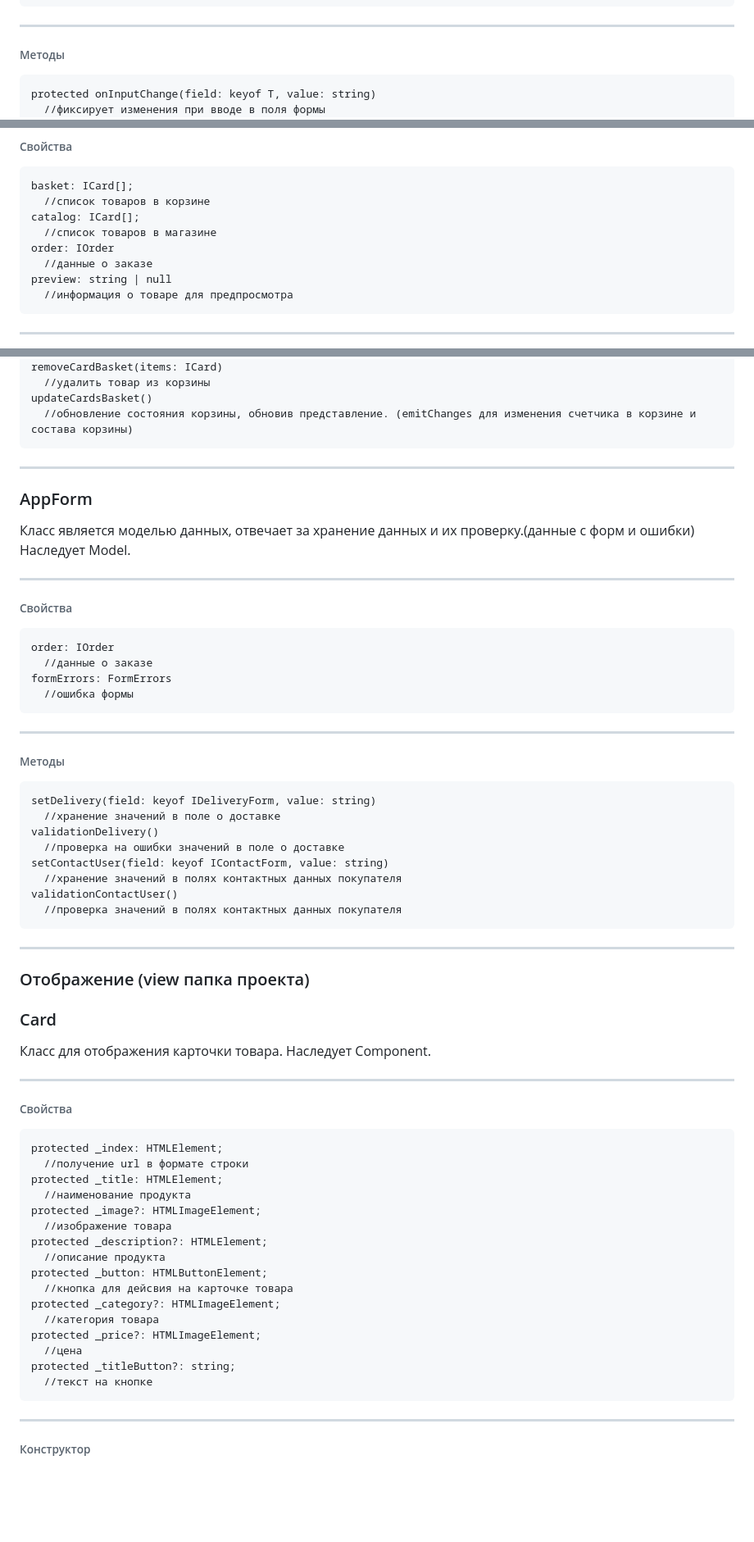
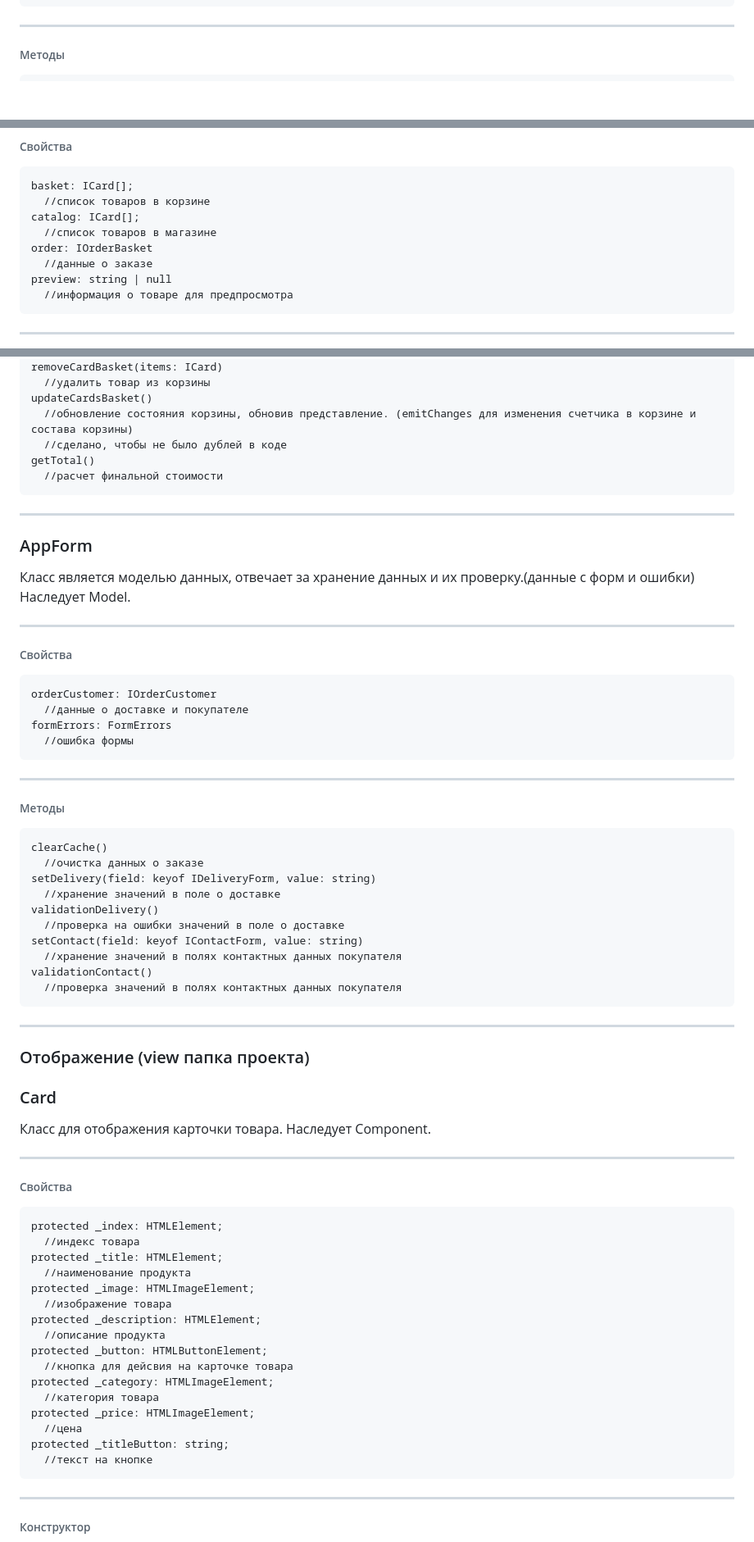
Before and after one commit to Marina-Savelyeva/web-larek-frontend, a Markdown page: README.md, 3 parts joined by grey strips. Shown: that part at 82% size. GitHub-like rendering; blank space fills up the shorter version.

````diff
--- a/README.md
+++ b/README.md
@@ -163,8 +163,6 @@ constructor(protected container: HTMLFormElement, protected events: IEvents)
 ------
 ###### Методы
 ```
-protected onInputChange(field: keyof T, value: string)
-  //фиксирует изменения при вводе в поля формы
 set valid(value: boolean)
   //проверяет перед отправкой валидность
 set errors(value: string)
@@ -241,7 +239,7 @@ basket: ICard[];
   //список товаров в корзине
 catalog: ICard[];
   //список товаров в магазине
-order: IOrder
+order: IOrderBasket
   //данные о заказе
 preview: string | null
   //информация о товаре для предпросмотра
@@ -263,6 +261,9 @@ removeCardBasket(items: ICard)
   //удалить товар из корзины
 updateCardsBasket()
   //обновление состояния корзины, обновив представление. (emitChanges для изменения счетчика в корзине и состава корзины)
+  //сделано, чтобы не было дублей в коде
+getTotal()
+  //расчет финальной стоимости
 ```
 ------
 ### AppForm
@@ -272,21 +273,23 @@ updateCardsBasket()
 ------
 ###### Свойства
 ```
-order: IOrder
-  //данные о заказе
+orderCustomer: IOrderCustomer
+  //данные о доставке и покупателе
 formErrors: FormErrors
   //ошибка формы
 ```
 ------
 ###### Методы
 ```
+clearCache()
+  //очистка данных о заказе
 setDelivery(field: keyof IDeliveryForm, value: string)
   //хранение значений в поле о доставке
 validationDelivery()
   //проверка на ошибки значений в поле о доставке
-setContactUser(field: keyof IContactForm, value: string)
+setContact(field: keyof IContactForm, value: string)
   //хранение значений в полях контактных данных покупателя
-validationContactUser()
+validationContact()
   //проверка значений в полях контактных данных покупателя
 ```
 ------
@@ -299,20 +302,20 @@ validationContactUser()
 ###### Свойства
 ```
 protected _index: HTMLElement;
-  //получение url в формате строки
+  //индекс товара
 protected _title: HTMLElement;
   //наименование продукта
-protected _image?: HTMLImageElement;
+protected _image: HTMLImageElement;
   //изображение товара
-protected _description?: HTMLElement;
+protected _description: HTMLElement;
   //описание продукта
 protected _button: HTMLButtonElement;
   //кнопка для дейсвия на карточке товара
-protected _category?: HTMLImageElement;
+protected _category: HTMLImageElement;
   //категория товара
-protected _price?: HTMLImageElement;
+protected _price: HTMLImageElement;
   //цена
-protected _titleButton?: string;
+protected _titleButton: string;
   //текст на кнопке
 ```
 ------
````
Also changed, not shown: other parts of README.md (+27 -15 lines).
